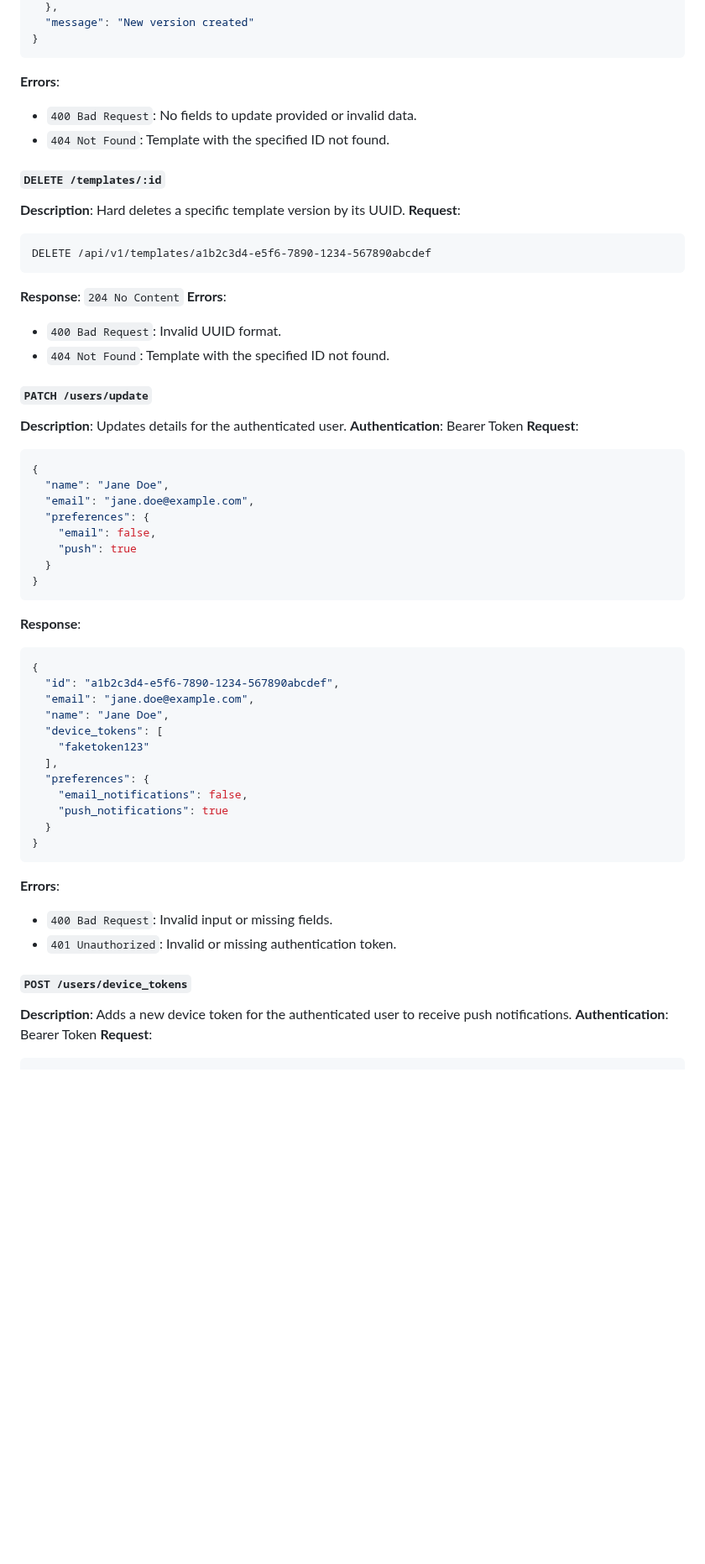
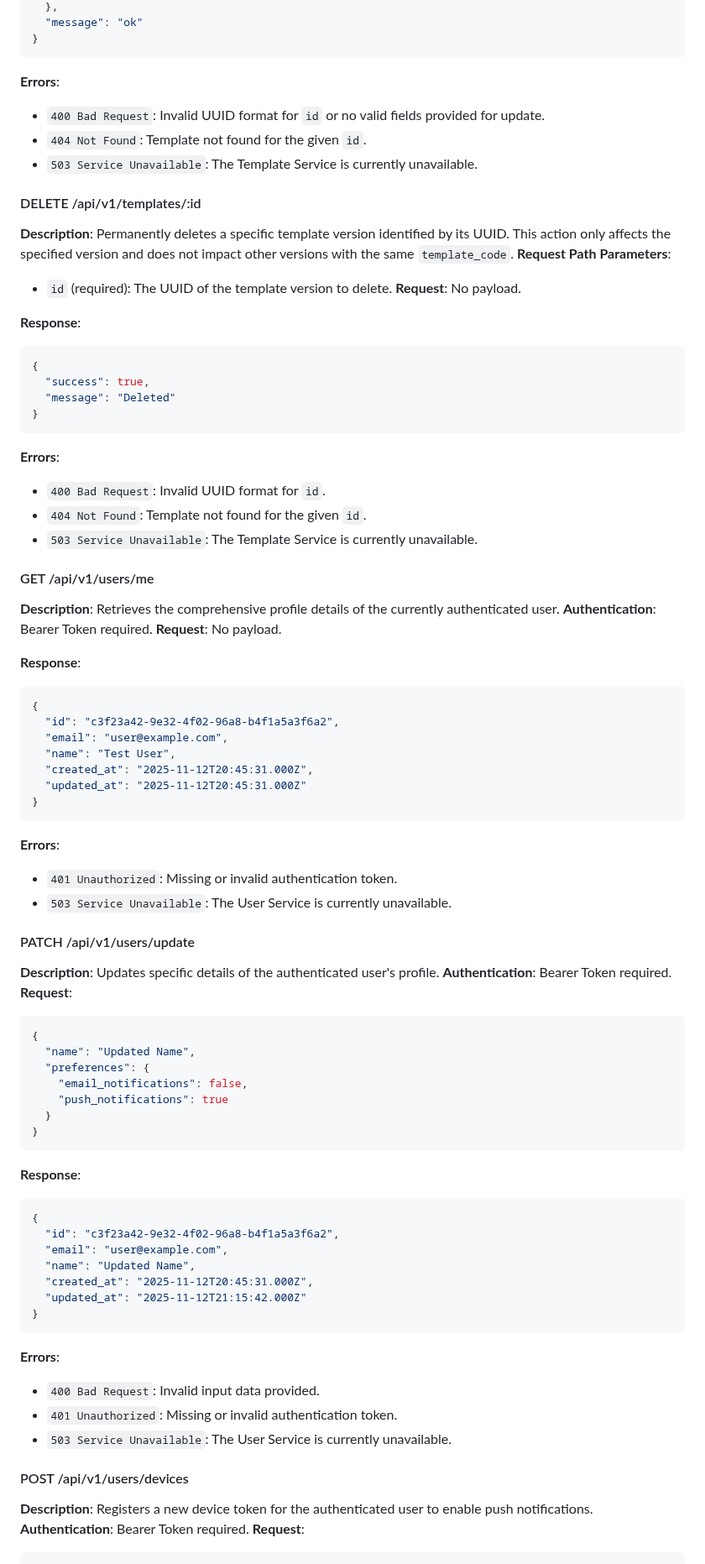
Before and after one commit to emmanueldev247/hng-stage4-task, a Markdown page: gateway/README.md, the part around one of its changes. Shown at 84% size. Rendered like a GitHub page; blank space fills up the shorter version.

````diff
--- a/gateway/README.md
+++ b/gateway/README.md
@@ -300,59 +334,87 @@ GET /api/v1/templates/a1b2c3d4-e5f6-7890-1234-567890abcdef
   },
-  "message": "New version created"
+  "message": "ok"
 }
 ```
+
 **Errors**:
--   `400 Bad Request`: No fields to update provided or invalid data.
--   `404 Not Found`: Template with the specified ID not found.
+-   `400 Bad Request`: Invalid UUID format for `id` or no valid fields provided for update.
+-   `404 Not Found`: Template not found for the given `id`.
+-   `503 Service Unavailable`: The Template Service is currently unavailable.
 
-#### `DELETE /templates/:id`
-**Description**: Hard deletes a specific template version by its UUID.
+#### DELETE /api/v1/templates/:id
+**Description**: Permanently deletes a specific template version identified by its UUID. This action only affects the specified version and does not impact other versions with the same `template_code`.
+**Request Path Parameters**:
+-   `id` (required): The UUID of the template version to delete.
 **Request**:
+No payload.
+
+**Response**:
+```json
+{
+  "success": true,
+  "message": "Deleted"
+}
 ```
-DELETE /api/v1/templates/a1b2c3d4-e5f6-7890-1234-567890abcdef
+
+**Errors**:
+-   `400 Bad Request`: Invalid UUID format for `id`.
+-   `404 Not Found`: Template not found for the given `id`.
+-   `503 Service Unavailable`: The Template Service is currently unavailable.
+
+#### GET /api/v1/users/me
+**Description**: Retrieves the comprehensive profile details of the currently authenticated user.
+**Authentication**: Bearer Token required.
+**Request**:
+No payload.
+
+**Response**:
+```json
+{
+  "id": "c3f23a42-9e32-4f02-96a8-b4f1a5a3f6a2",
+  "email": "user@example.com",
+  "name": "Test User",
+  "created_at": "2025-11-12T20:45:31.000Z",
+  "updated_at": "2025-11-12T20:45:31.000Z"
+}
 ```
-**Response**:
-`204 No Content`
+
 **Errors**:
--   `400 Bad Request`: Invalid UUID format.
--   `404 Not Found`: Template with the specified ID not found.
+-   `401 Unauthorized`: Missing or invalid authentication token.
+-   `503 Service Unavailable`: The User Service is currently unavailable.
 
-#### `PATCH /users/update`
-**Description**: Updates details for the authenticated user.
-**Authentication**: Bearer Token
+#### PATCH /api/v1/users/update
+**Description**: Updates specific details of the authenticated user's profile.
+**Authentication**: Bearer Token required.
 **Request**:
 ```json
 {
-  "name": "Jane Doe",
-  "email": "jane.doe@example.com",
-  "preferences": {
-    "email": false,
-    "push": true
-  }
-}
-```
-**Response**:
-```json
-{
-  "id": "a1b2c3d4-e5f6-7890-1234-567890abcdef",
-  "email": "jane.doe@example.com",
-  "name": "Jane Doe",
-  "device_tokens": [
-    "faketoken123"
-  ],
+  "name": "Updated Name",
   "preferences": {
     "email_notifications": false,
     "push_notifications": true
   }
 }
 ```
+
+**Response**:
+```json
+{
+  "id": "c3f23a42-9e32-4f02-96a8-b4f1a5a3f6a2",
+  "email": "user@example.com",
+  "name": "Updated Name",
+  "created_at": "2025-11-12T20:45:31.000Z",
+  "updated_at": "2025-11-12T21:15:42.000Z"
+}
+```
+
 **Errors**:
--   `400 Bad Request`: Invalid input or missing fields.
--   `401 Unauthorized`: Invalid or missing authentication token.
+-   `400 Bad Request`: Invalid input data provided.
+-   `401 Unauthorized`: Missing or invalid authentication token.
+-   `503 Service Unavailable`: The User Service is currently unavailable.
 
-#### `POST /users/device_tokens`
-**Description**: Adds a new device token for the authenticated user to receive push notifications.
-**Authentication**: Bearer Token
+#### POST /api/v1/users/devices
+**Description**: Registers a new device token for the authenticated user to enable push notifications.
+**Authentication**: Bearer Token required.
 **Request**:
 ```json
 {
````
Also changed, not shown: other parts of gateway/README.md (+200 -216 lines).
